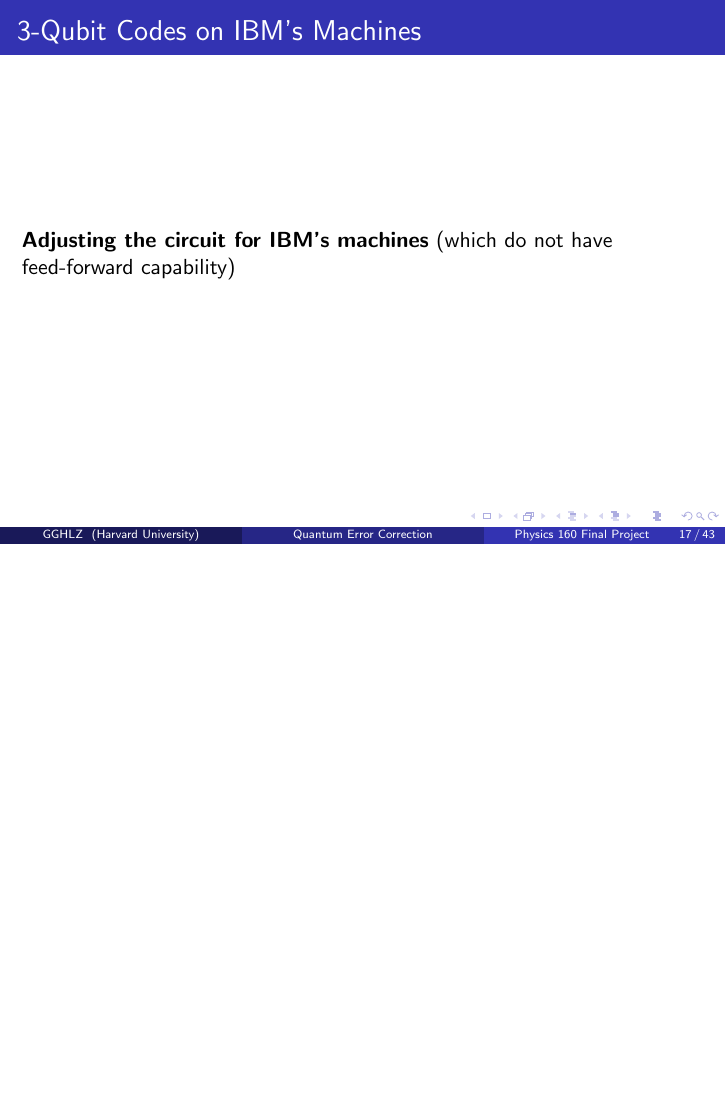
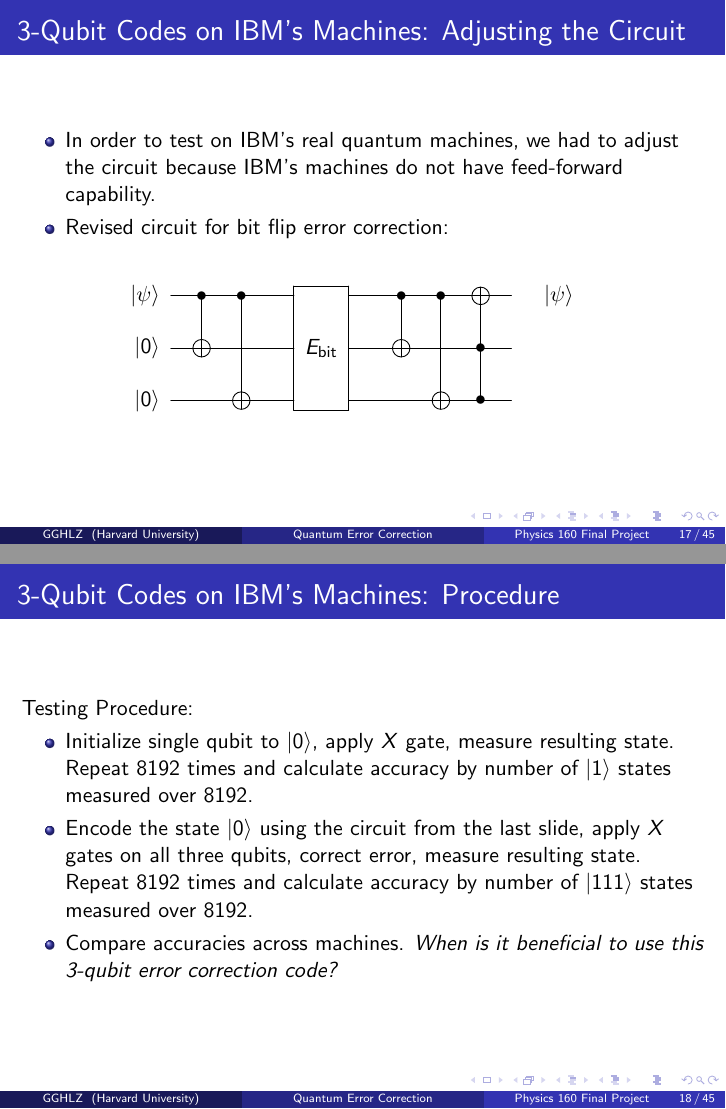
Before and after one commit to dzhou22/QECC, LaTeX slides (presentation.tex): page 18 of 55 before the commit and pages 18 and 19 of 57 after it, the two joined at a grey line, the shorter picture padded with empty space. The pictures show the PDF file presentation.pdf that the author committed with the source.

```diff
--- a/presentation.tex
+++ b/presentation.tex
@@ -290,8 +290,39 @@
 \end{frame}
 
 \begin{frame}
-    \frametitle{3-Qubit Codes on IBM's Machines}
+    \frametitle{3-Qubit Codes on IBM's Machines: Adjusting the Circuit}
 
-    \textbf{Adjusting the circuit for IBM's machines} (which do not have feed-forward capability)
+    \begin{itemize}
+        \item In order to test on IBM's real quantum machines, we had to adjust the circuit because IBM's machines do not have feed-forward capability.
+        \item Revised circuit for bit flip error correction:
+    \end{itemize}
+    % \textbf{Adjusting the circuit for IBM's machines} (which do not have feed-forward capability)\vspace{2mm}
+
+
+
+    \vspace{5mm}
+    \hspace{25mm}
+    \Qcircuit @C=1em @R=1.5em {
+    \lstick{\ket{\psi}} & \ctrl{1} & \ctrl{2} & \qw & \multigate{2}{E_{\text{bit}}} & \qw & \ctrl{1} & \ctrl{2} & \targ & \qw & \rstick{\ket{\psi}}\\
+    \lstick{\ket{0}} & \targ & \qw & \qw & \ghost{E_{\text{bit}}} & \qw & \targ & \qw & \ctrl{-1} & \qw\\
+    \lstick{\ket{0}} & \qw & \targ & \qw & \ghost{E_{\text{bit}}} & \qw & \qw & \targ & \ctrl{-2} & \qw
+    }\vspace{5mm}
 
 \end{frame}
+
+\begin{frame}
+    \frametitle{3-Qubit Codes on IBM's Machines: Procedure}
+    Testing Procedure:
+        \begin{itemize}
+            \item Initialize single qubit to $\ket{0}$, apply $X$ gate, measure resulting state. Repeat 8192 times and calculate accuracy by number of $\ket{1}$ states measured over 8192.
+            \item Encode the state $\ket{0}$ using the circuit from the last slide, apply $X$ gates on all three qubits, correct error, measure resulting state. Repeat 8192 times and calculate accuracy by number of $\ket{111}$ states measured over 8192.
+            \item Compare accuracies across machines. \textit{When is it beneficial to use this 3-qubit error correction code?}
+        \end{itemize}
+
+\end{frame}
+
+\begin{frame}
+    \frametitle{3-Qubit Codes on IBM's Machines: Results and Discussion}
+    \begin{center}
+        \begin{tabular}{ |c|c|c| }
+         \hline
@@ -298,3 +336,18 @@
+         \hline
+        \end{tabular}
+    \end{center}
+
+    \begin{itemize}
+        \item Error-correcting code performs worse on every machine tested.
+        \item Why?
+        \begin{itemize}
+            \item Depolarizing noise vs. bit flip channel
+            \item Imperfect gates
+            \item Errors in encoding step
+        \end{itemize}
+    \end{itemize}
+\end{frame}
+
 
 \section{The Shor 9-Qubit Code}
 \begin{frame}
```
Also changed, not shown: presentation.pdf, presentation.tex (9 more changed lines), 1 other file.
